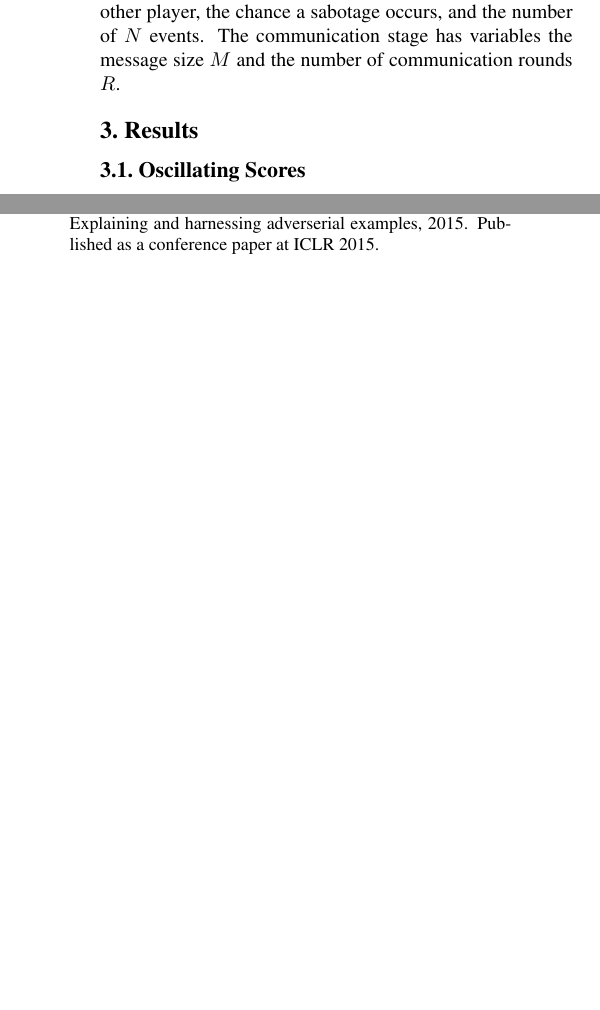
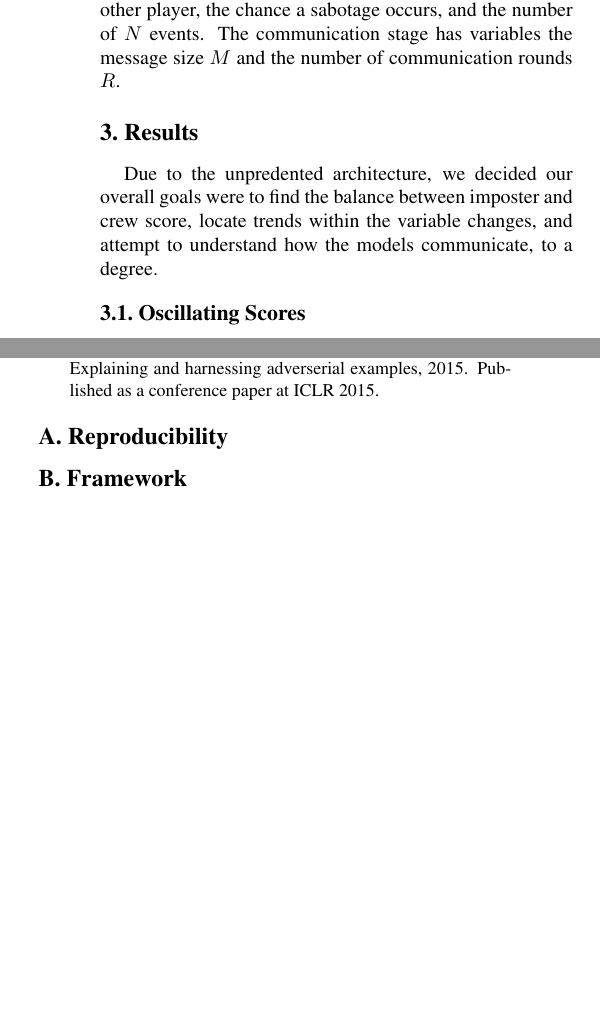
Before and after one commit to freemagma/mendax, a LaTeX paper (paper/main.tex): two parts of the columns of page 3 of 4, joined at a grey line, cut so that both start at the same text, the shorter picture padded with empty space. Compiled offline with pdfLaTeX.

Commit message:
added part to results and started appendix

```diff
--- a/paper/main.tex
+++ b/paper/main.tex
@@ -209,6 +209,10 @@ $R$.
 \section{Results}
 % talk about our goal for a qualitatively "good" communication
 % session.
+Due to the unpredented architecture, we decided our overall goals
+were to find the balance between imposter and crew
+score, locate trends within the variable changes, and attempt to
+understand how the models communicate, to a degree.
 \subsection{Oscillating Scores}
 % talk about problems we saw frequently. show examples of "good" runs
 % and bad runs
@@ -235,5 +239,7 @@ large multi-agent adervasarial communication networks could give heed to more go
 \bibliographystyle{ieee_fullname}
 \bibliography{egbib}
 }
-
+\appendix
+\section{Reproducibility}
+\section{Framework}
 \end{document}
```
Also changed, not shown: paper/main.pdf.
